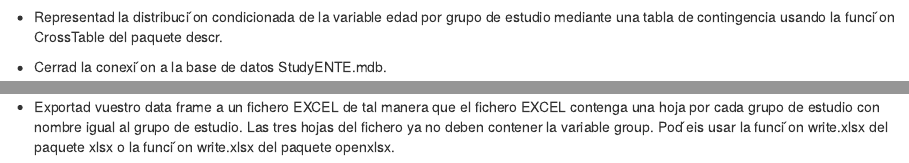
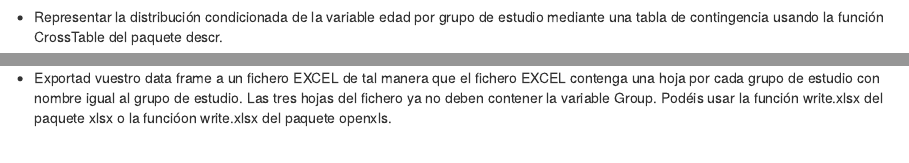
Before and after one commit to MGijon/R-Notebook-s, an R Markdown document (INIM_Drogadicción.Rmd): the page in a window 1100 px wide, from 12500 px down before the commit and from 12470 px down after it, so that both start at the same text, and a second part further down, joined at a grey line. Rendered offline with R 4.5, knitr and Pandoc, with nearby package versions; some code elsewhere in the file could not run offline.

Commit message:
updated
otro apartado hecho

````diff
--- a/INIM_Drogadicción.Rmd
+++ b/INIM_Drogadicción.Rmd
@@ -206,3 +206,7 @@ mosaicplot(tablaCon)(tablaCon)
 mosaicplot(tablaXTC)(tablaXTC)
 ```
 
+
+* Representar la distribución condicionada de la variable edad por grupo de estudio mediante una tabla de contingencia usando la función CrossTable del paquete descr.
+
+```{r}
@@ -209,8 +218,5 @@ mosaicplot(tablaXTC)(tablaXTC)
+* Exportad vuestro data frame a un fichero EXCEL de tal manera que el fichero EXCEL contenga una hoja por cada grupo de estudio con nombre igual al grupo de estudio. Las tres hojas del fichero ya no deben contener la variable Group. Podéis usar la función write.xlsx del paquete xlsx o la funcióon write.xlsx del paquete openxls.
+
+
+
 ***
-
-* Representad la distribuci ́on condicionada de la variable edad por grupo de estudio mediante una tabla de
-contingencia usando la funci ́on CrossTable del paquete descr.
-
-* Cerrad la conexi ́on a la base de datos StudyENTE.mdb.
-
-* Exportad vuestro data frame a un fichero EXCEL de tal manera que el fichero EXCEL contenga una hoja por cada grupo de estudio con nombre igual al grupo de estudio. Las tres hojas del fichero ya no deben contener la variable group. Pod ́eis usar la funci ́on write.xlsx del paquete xlsx o la funci ́on write.xlsx del paquete openxlsx.
````
Also changed, not shown: INIM_Drogadicción.nb.html, INIM_Drogadicción.Rmd (5 more changed lines).
